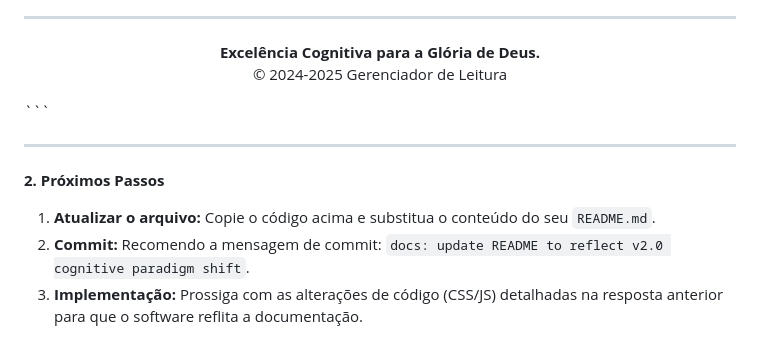
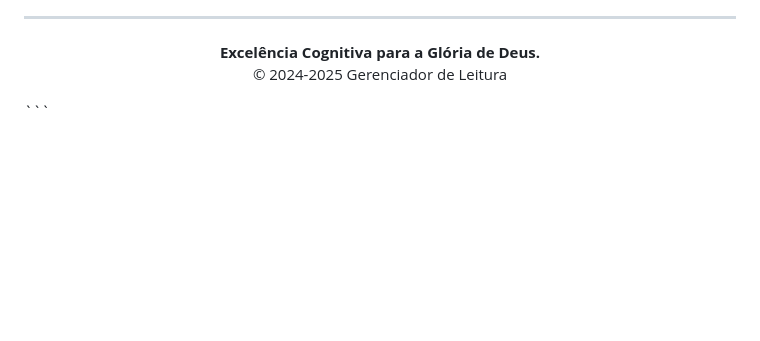
Before and after one commit to Fernnog/Plano-leitura-livros, a Markdown page: README.md, the part around the change. Drawn GitHub-style; blank space fills up the shorter version.

````diff
--- a/README.md
+++ b/README.md
@@ -128,11 +128,3 @@ O projeto utiliza **ES6 Modules** nativos, sem necessidade de bundlers (Webpack/
     © 2024-2025 Gerenciador de Leitura
 </p>
 ```
-
----
-
-**2. Próximos Passos**
-
-1.  **Atualizar o arquivo:** Copie o código acima e substitua o conteúdo do seu `README.md`.
-2.  **Commit:** Recomendo a mensagem de commit: `docs: update README to reflect v2.0 cognitive paradigm shift`.
-3.  **Implementação:** Prossiga com as alterações de código (CSS/JS) detalhadas na resposta anterior para que o software reflita a documentação.
````
